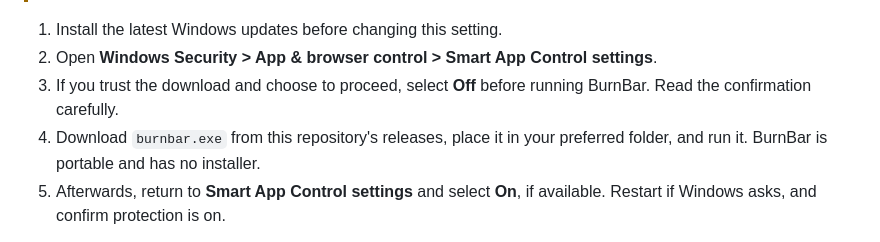
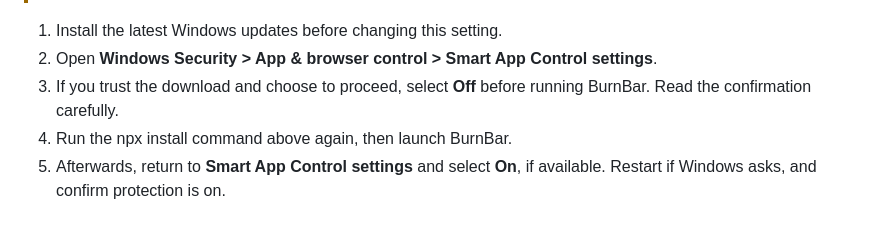
Before and after one commit to nooblk-98/burnbar, a Markdown page: README.md, the part around one of its changes. GitHub-like rendering.

```diff
--- a/README.md
+++ b/README.md
@@ -174,8 +145,7 @@ You can disable it from the right-click menu. Demo and diagnostic modes do not e
 2. Open **Windows Security > App & browser control > Smart App Control settings**.
 3. If you trust the download and choose to proceed, select **Off** before running
    BurnBar. Read the confirmation carefully.
-4. Download `burnbar.exe` from this repository's releases, place it in your preferred
-   folder, and run it. BurnBar is portable and has no installer.
+4. Run the npx install command above again, then launch BurnBar.
 5. Afterwards, return to **Smart App Control settings** and select **On**, if
    available. Restart if Windows asks, and confirm protection is on.
 
```
Also changed, not shown: other parts of README.md (+54 -83 lines), PRIVACY.md (+3 -3 lines), docs/RELEASING.md (+7 -6 lines), docs/images/tray-popup-dark.png (added), docs/images/tray-popup-light.png (added), 11 other files.
